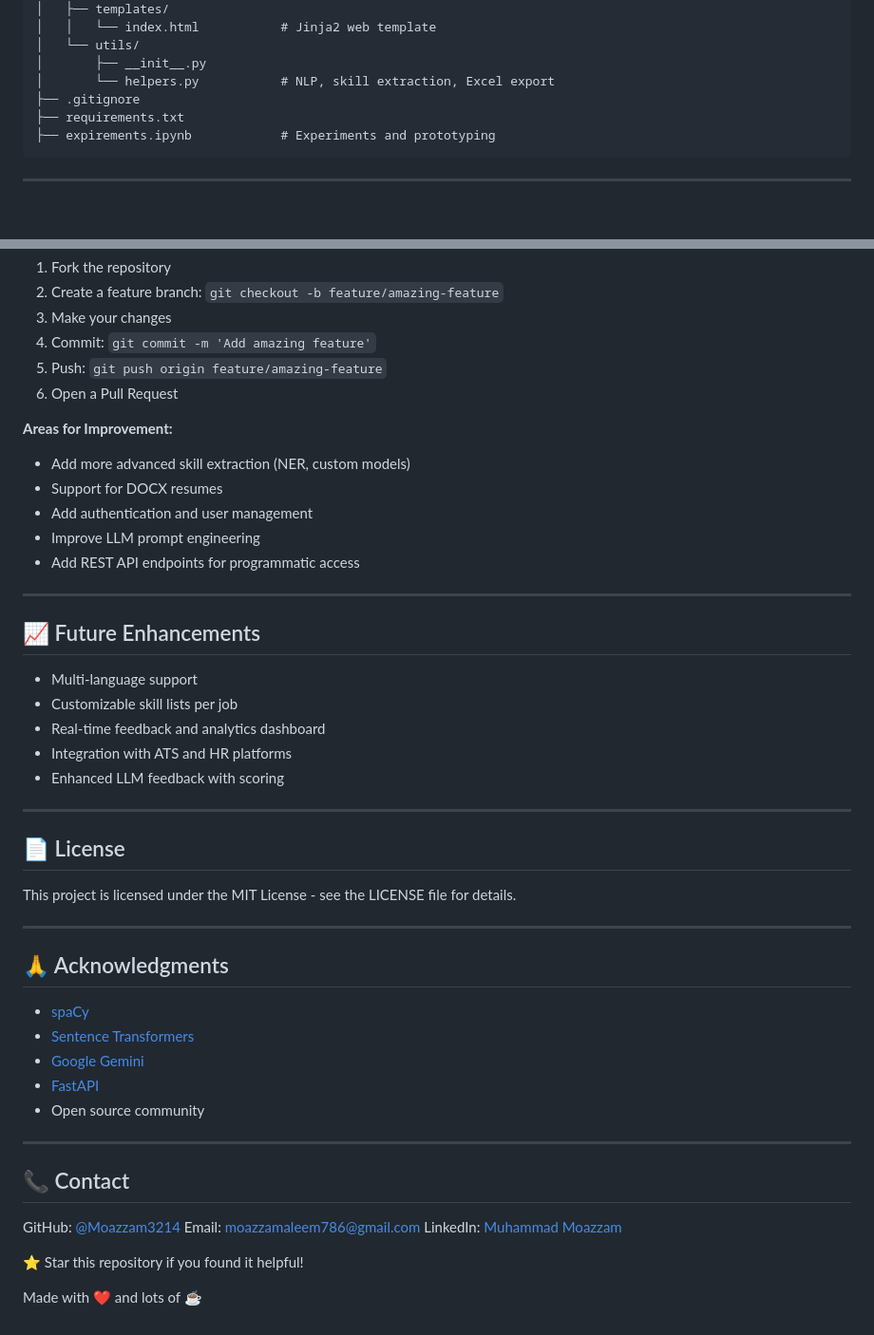
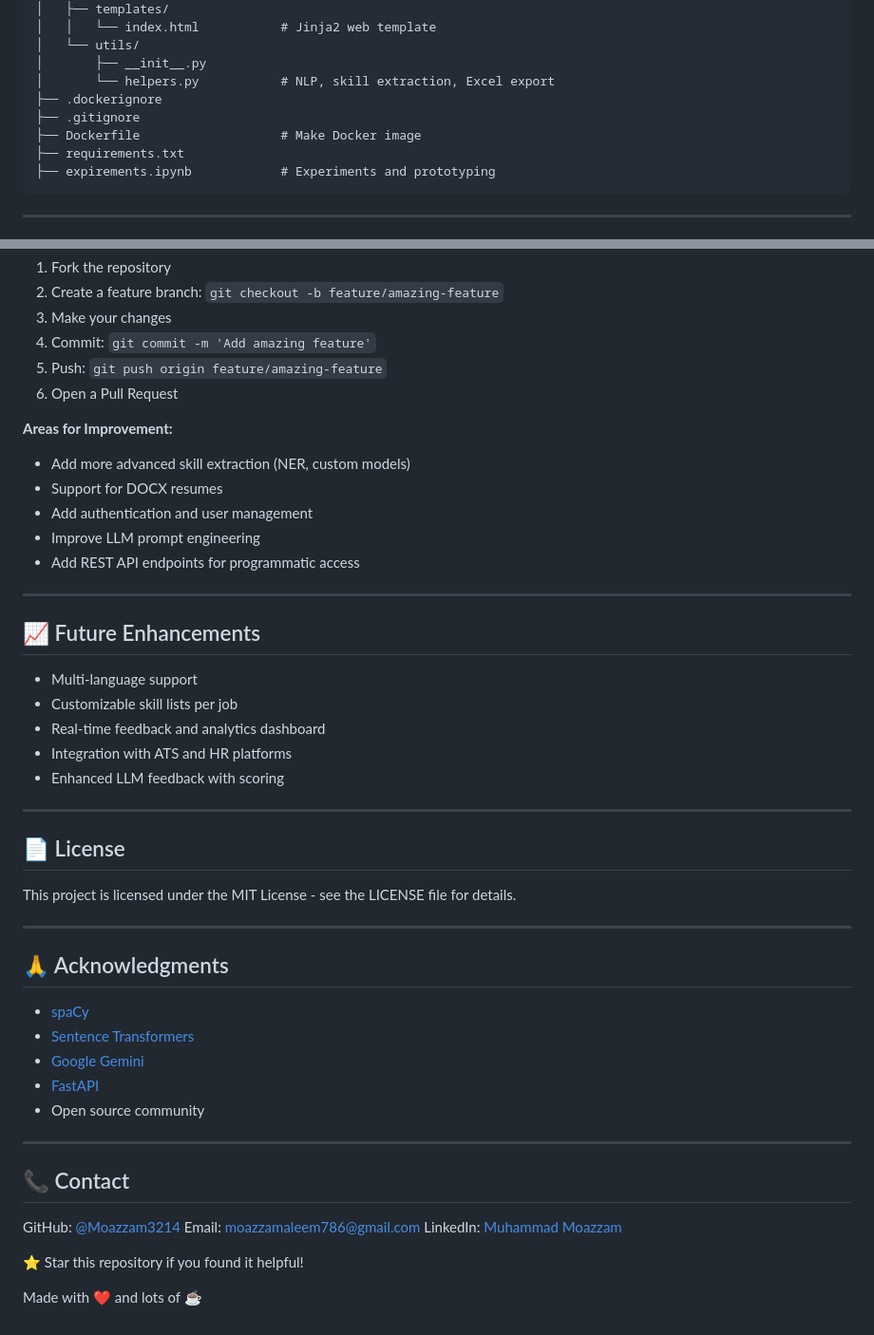
Before and after one commit to Moazzam3214/Resume-Matcher, a Markdown page: README.md, 2 parts joined by grey strips. Shown: that part at 95% size. Rendered like a GitHub page; blank space fills up the shorter version.

````diff
--- a/README.md
+++ b/README.md
@@ -38,7 +38,9 @@ resume-matcher/
 │   └── utils/
 │       ├── __init__.py
 │       └── helpers.py           # NLP, skill extraction, Excel export
+├── .dockerignore
 ├── .gitignore
+├── Dockerfile                   # Make Docker image
 ├── requirements.txt
 ├── expirements.ipynb            # Experiments and prototyping
 ```
@@ -154,21 +178,21 @@ Contributions are welcome! To contribute:
 
 **Areas for Improvement:**
 
-- Add more advanced skill extraction (NER, custom models)
-- Support for DOCX resumes
-- Add authentication and user management
-- Improve LLM prompt engineering
-- Add REST API endpoints for programmatic access
+* Add more advanced skill extraction (NER, custom models)
+* Support for DOCX resumes
+* Add authentication and user management
+* Improve LLM prompt engineering
+* Add REST API endpoints for programmatic access
 
 ---
 
 ## 📈 Future Enhancements
 
-- Multi-language support
-- Customizable skill lists per job
-- Real-time feedback and analytics dashboard
-- Integration with ATS and HR platforms
-- Enhanced LLM feedback with scoring
+* Multi-language support
+* Customizable skill lists per job
+* Real-time feedback and analytics dashboard
+* Integration with ATS and HR platforms
+* Enhanced LLM feedback with scoring
 
 ---
 
@@ -180,18 +204,18 @@ This project is licensed under the MIT License - see the LICENSE file for detail
 
 ## 🙏 Acknowledgments
 
-- [spaCy](https://spacy.io/)
-- [Sentence Transformers](https://www.sbert.net/)
-- [Google Gemini](https://ai.google.dev/)
-- [FastAPI](https://fastapi.tiangolo.com/)
-- Open source community
+* [spaCy](https://spacy.io/)
+* [Sentence Transformers](https://www.sbert.net/)
+* [Google Gemini](https://ai.google.dev/)
+* [FastAPI](https://fastapi.tiangolo.com/)
+* Open source community
 
 ---
 
 ## 📞 Contact
 
 GitHub: [@Moazzam3214](https://github.com/Moazzam3214)
-Email: moazzamaleem786@gmail.com
+Email: [moazzamaleem786@gmail.com](mailto:moazzamaleem786@gmail.com)
 LinkedIn: [Muhammad Moazzam](https://www.linkedin.com/in/muhammad-moazzam-492b0724b/)
 
 ⭐ Star this repository if you found it helpful!
````
Also changed, not shown: other parts of README.md (+44 -22 lines).
